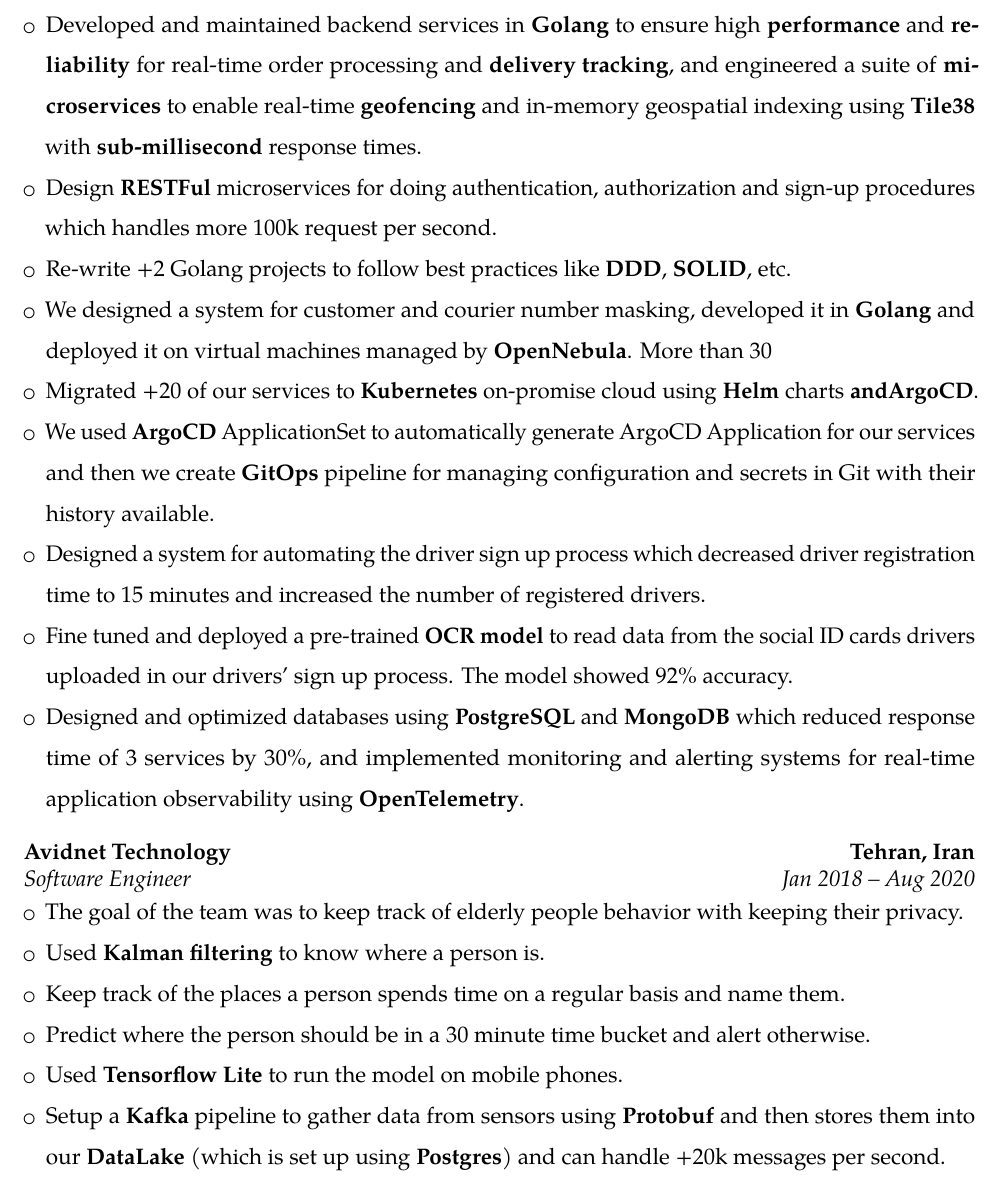
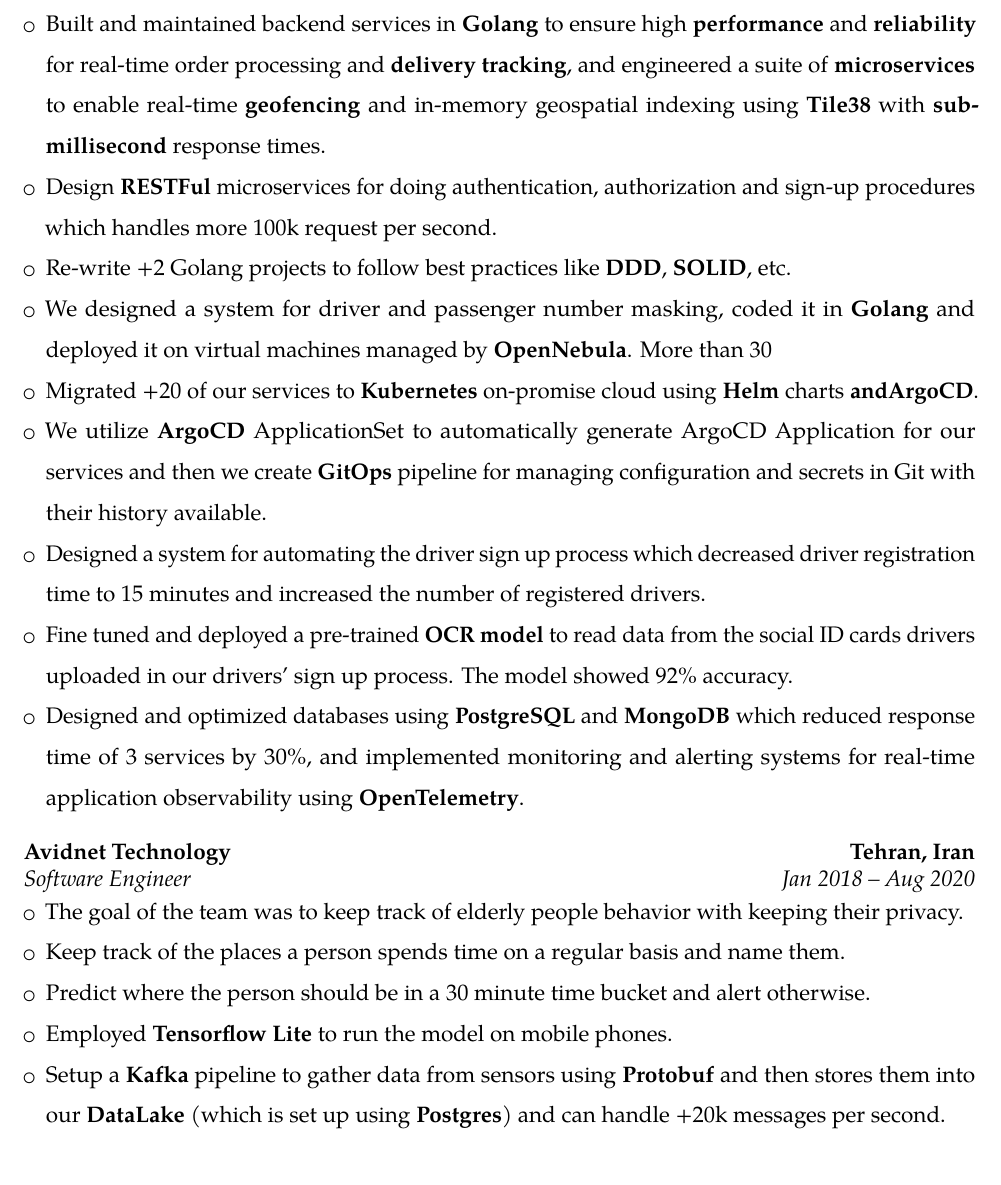
Before and after one commit to elaheh-dastan/elaheh-dastan.pdf, a LaTeX CV (src/software.tex, which reads src/resume-software/experience.tex): part of page 2 of 3, cut so that both start at the same text. Compiled offline with pdfLaTeX.

Commit message:
Update experience.tex

```diff
--- a/src/resume-software/experience.tex
+++ b/src/resume-software/experience.tex
@@ -33,16 +32,16 @@
             increasing availability by 20\% and facilitating faster rollout of new functionalities.
       \item Developed a \textbf{real-time stream processing} service to dynamically adjust pricing and balance demand and supply,
             resulting in a 5\% increase in the number of accepted rides.
-      \item Developed and maintained backend services in \textbf{Golang} to ensure
+      \item Built and maintained backend services in \textbf{Golang} to ensure
             high \textbf{performance} and \textbf{reliability} for real-time order processing and \textbf{delivery tracking},
             and engineered a suite of \textbf{microservices} to enable real-time \textbf{geofencing} and in-memory geospatial
             indexing using \httpslink[\textbf{Tile38}]{tile38.com} with \textbf{sub-millisecond} response times.
       \item Design \textbf{RESTFul} microservices for doing authentication, authorization and sign-up procedures which handles more 100k request per second.
       \item Re-write +2 Golang projects to follow best practices like \textbf{DDD}, \textbf{SOLID}, etc.
-      \item We designed a system for customer and courier number masking, developed it in \textbf{Golang}
+      \item We designed a system for driver and passenger number masking, coded it in \textbf{Golang}
             and deployed it on virtual machines managed by \textbf{OpenNebula}. More than 30% of customers are using this feature.
       \item Migrated +20 of our services to \textbf{Kubernetes} on-promise cloud using \textbf{Helm} charts \textbf{andArgoCD}.
-      \item We used \httpslink[\textbf{ArgoCD}]{argo-cd.readthedocs.io/en/stable} ApplicationSet to automatically generate ArgoCD Application
+      \item We utilize \httpslink[\textbf{ArgoCD}]{argo-cd.readthedocs.io/en/stable} ApplicationSet to automatically generate ArgoCD Application
             for our services and then we create \textbf{GitOps} pipeline for managing configuration
             and secrets in Git with their history available.
       \item Designed a system for automating the driver sign up process which decreased driver registration time to 15 minutes and increased the number of registered drivers.
@@ -56,10 +55,9 @@
 \cventry{Jan 2018 -- Aug 2020}{Software Engineer}{Avidnet Technology}{Tehran, Iran}{}{}
 \begin{itemize}
       \item The goal of the team was to keep track of elderly people behavior with keeping their privacy.
-      \item Used \textbf{Kalman filtering} to know where a person is.
       \item Keep track of the places a person spends time on a regular basis and name them.
       \item Predict where the person should be in a 30 minute time bucket and alert otherwise.
-      \item Used \textbf{Tensorflow Lite} to run the model on mobile phones.
+      \item Employed \textbf{Tensorflow Lite} to run the model on mobile phones.
       \item Setup a \textbf{Kafka} pipeline to gather data from sensors using \textbf{Protobuf} and
             then stores them into our \textbf{DataLake} (which is set up using \textbf{Postgres}) and can handle +20k messages per second.
       \item Make data compatible with GDPR before storing it.
```
Also changed, not shown: src/resume-software/experience.tex (1 more changed lines).
